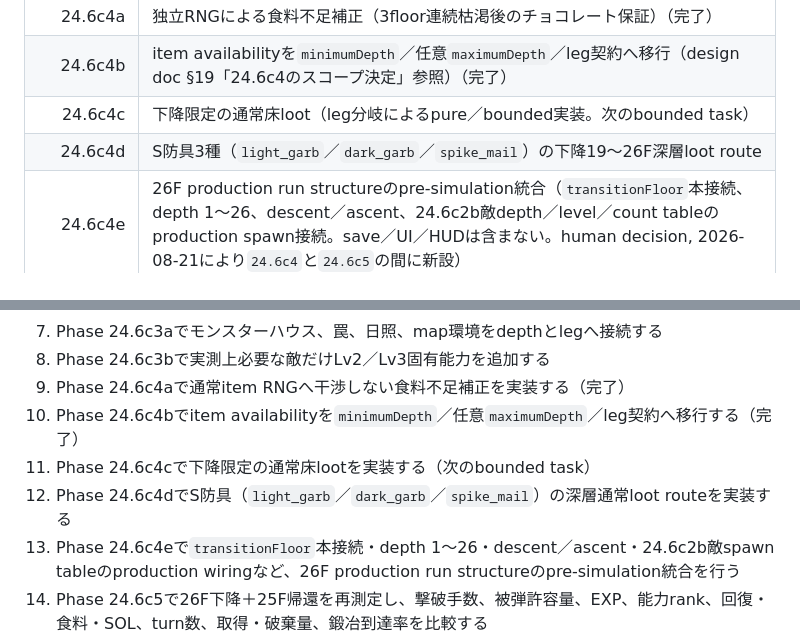
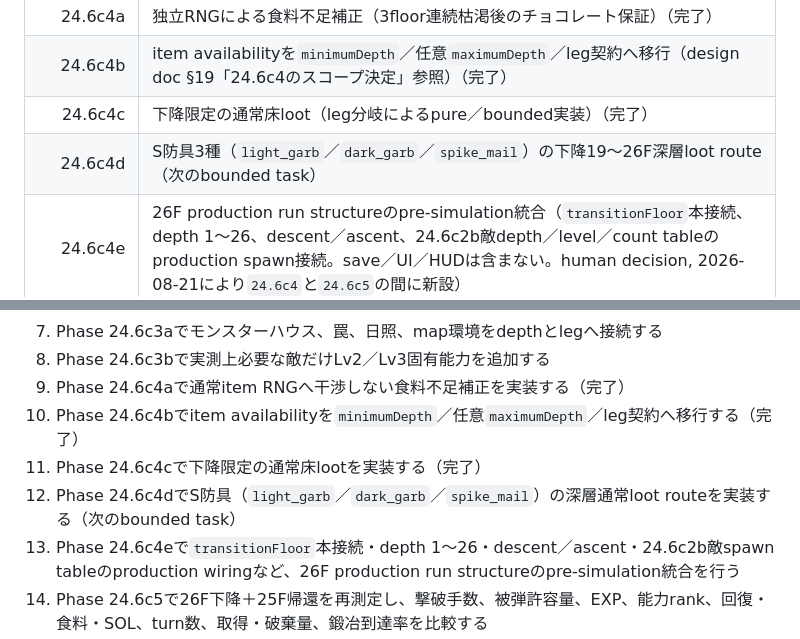
Before and after one commit to sanadamancom/rogue-of-sun, a Markdown page: docs/planning/rogue-of-sun-development-plan.md, 2 parts joined by grey strips. Drawn GitHub-style.

Commit message:
docs: mark Phase 24.6c4c complete in roadmap
Sets 24.6c4d (S-rank armor deep-loot route) as the next bounded task.

```diff
--- a/docs/planning/rogue-of-sun-development-plan.md
+++ b/docs/planning/rogue-of-sun-development-plan.md
@@ -736,8 +736,8 @@ Rが最上位ランク。近接武器はC～Aを通常取得、Sを太陽鍛冶
 | 24.6c3b | 実測上必要な敵だけLv2／Lv3固有能力を追加（`24.6c3b1`：スケルトン・マミー完了、`24.6c3b2`：コウモリ・スパイダー完了。残り7種はhuman decision（design doc §9参照）によりmeasurement-gatedとし`24.6c4`以降へ送る）（完了） |
 | 24.6c4a | 独立RNGによる食料不足補正（3floor連続枯渇後のチョコレート保証）（完了） |
 | 24.6c4b | item availabilityを`minimumDepth`／任意`maximumDepth`／leg契約へ移行（design doc §19「24.6c4のスコープ決定」参照）（完了） |
-| 24.6c4c | 下降限定の通常床loot（leg分岐によるpure／bounded実装。次のbounded task） |
-| 24.6c4d | S防具3種（`light_garb`／`dark_garb`／`spike_mail`）の下降19～26F深層loot route |
+| 24.6c4c | 下降限定の通常床loot（leg分岐によるpure／bounded実装）（完了） |
+| 24.6c4d | S防具3種（`light_garb`／`dark_garb`／`spike_mail`）の下降19～26F深層loot route（次のbounded task） |
 | 24.6c4e | 26F production run structureのpre-simulation統合（`transitionFloor`本接続、depth 1～26、descent／ascent、24.6c2b敵depth／level／count tableのproduction spawn接続。save／UI／HUDは含まない。human decision, 2026-08-21により`24.6c4`と`24.6c5`の間に新設） |
 | 24.6c5 | 26F下降＋25F帰還で生成・戦闘・供給を再測定し、定数を調整（`24.6c4e`完了後の実production run structureに対して実施） |
 | 24.7 | 下降19～25Fの黒の鎧専用封印部屋、番人、撃破時の確定報酬 |
@@ -928,8 +928,8 @@ Phase 23～27完了時。
 8. Phase 24.6c3bで実測上必要な敵だけLv2／Lv3固有能力を追加する
 9. Phase 24.6c4aで通常item RNGへ干渉しない食料不足補正を実装する（完了）
 10. Phase 24.6c4bでitem availabilityを`minimumDepth`／任意`maximumDepth`／leg契約へ移行する（完了）
-11. Phase 24.6c4cで下降限定の通常床lootを実装する（次のbounded task）
-12. Phase 24.6c4dでS防具（`light_garb`／`dark_garb`／`spike_mail`）の深層通常loot routeを実装する
+11. Phase 24.6c4cで下降限定の通常床lootを実装する（完了）
+12. Phase 24.6c4dでS防具（`light_garb`／`dark_garb`／`spike_mail`）の深層通常loot routeを実装する（次のbounded task）
 13. Phase 24.6c4eで`transitionFloor`本接続・depth 1～26・descent／ascent・24.6c2b敵spawn tableのproduction wiringなど、26F production run structureのpre-simulation統合を行う
 14. Phase 24.6c5で26F下降＋25F帰還を再測定し、撃破手数、被弾許容量、EXP、能力rank、回復・食料・SOL、turn数、取得・破棄量、鍛冶到達率を比較する
 15. Phase 24.7で下降19～25Fへ黒の鎧専用封印部屋と番人を接続する
```
